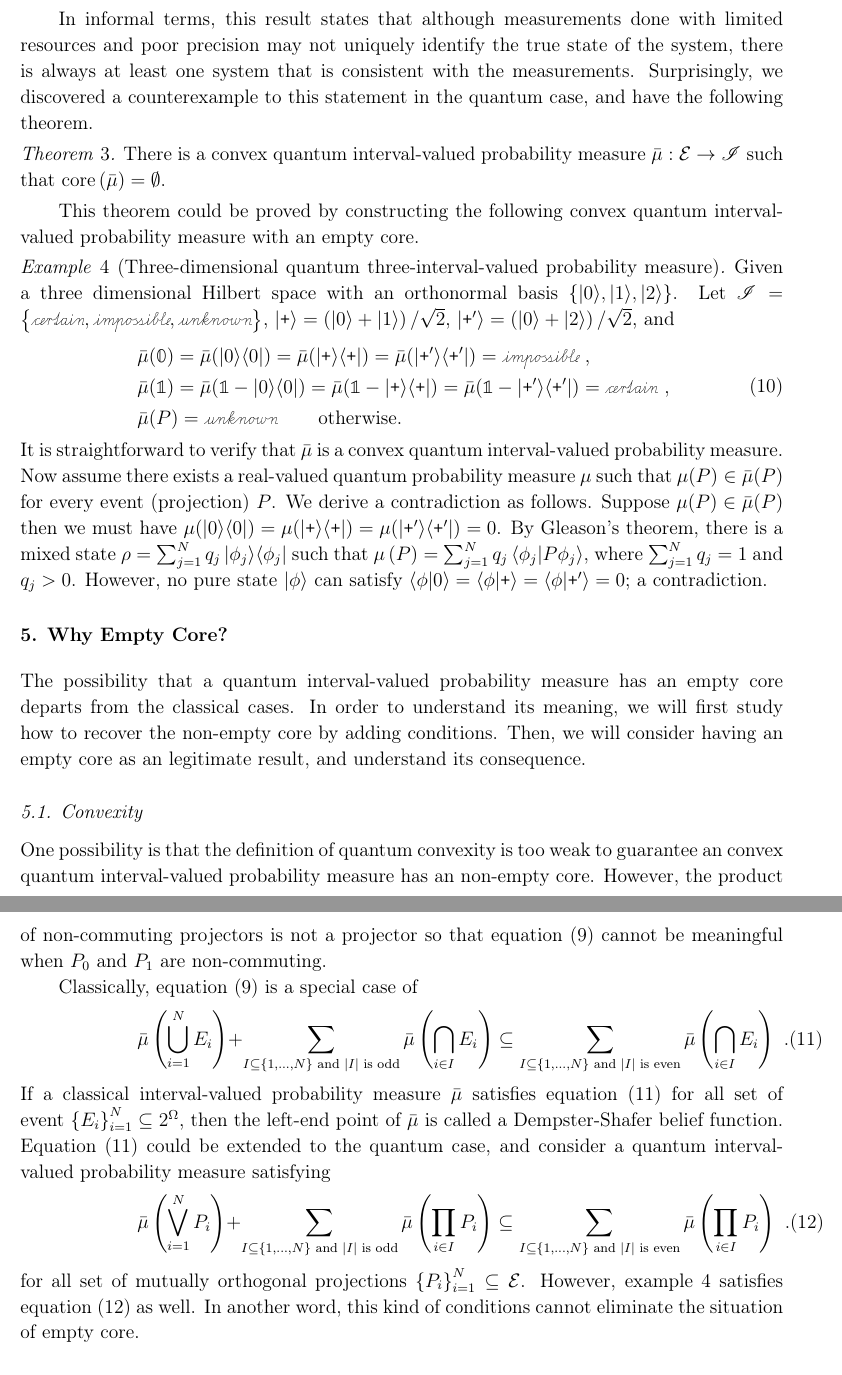
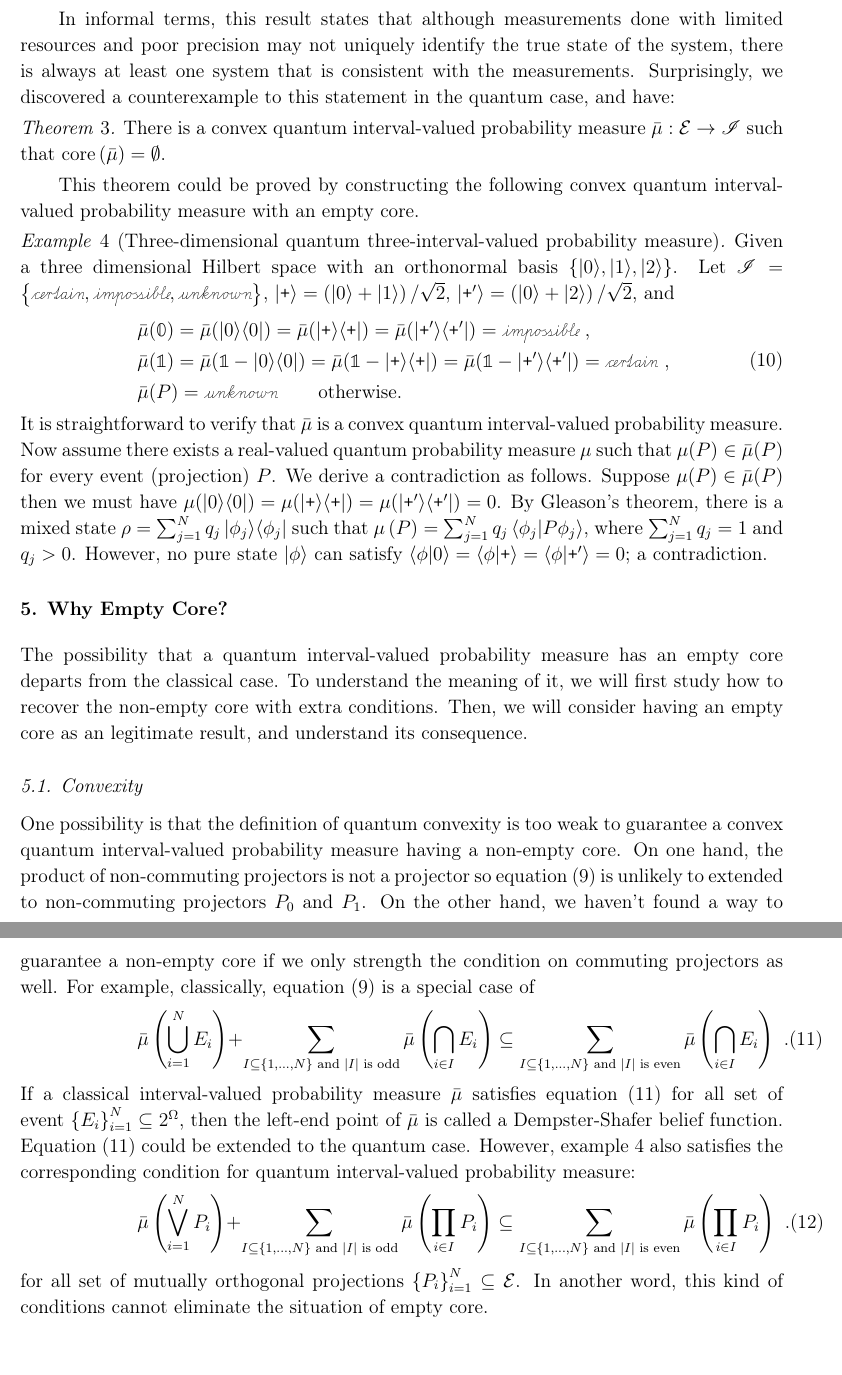
Before and after one commit to yuttai/Contextuality-and-Nonlocality-in-Discrete-Quantum-Theory, a LaTeX paper (prop_iop.tex): two parts of pages 12 and 13 of 32, joined at a grey line, cut so that both start at the same text, the shorter picture padded with empty space. Compiled offline with pdfLaTeX.

Commit message:
prop_iop.tex Updating here and there...

```diff
--- a/prop_iop.tex
+++ b/prop_iop.tex
@@ -692,8 +692,7 @@ In informal terms, this result states that although measurements done
 with limited resources and poor precision may not uniquely identify
 the true state of the system, there is always at least one system
 that is consistent with the measurements. Surprisingly, we discovered
-a counterexample to this statement in the quantum case, and have the
-following theorem.
+a counterexample to this statement in the quantum case, and have:
 
 \begin{thm}\label{def:EmptyCoreQuantumInterval-valuedProbability}
 There is a convex quantum interval-valued probability measure~$\bar{\mu}:\events\rightarrow\mathscr{I}$
@@ -726,20 +725,21 @@ can satisfy $\ip{\phi}{0}=\ip{\phi}{\ps}=\ip{\phi}{\ps'}=0$; a contradiction.
 \section{Why Empty Core?}
 
 The possibility that a quantum interval-valued probability measure
-has an empty core departs from the classical cases. In order to understand
-its meaning, we will first study how to recover the non-empty core
-by adding conditions. Then, we will consider having an empty core
+has an empty core departs from the classical case. To understand the
+meaning of it, we will first study how to recover the non-empty core
+with extra conditions. Then, we will consider having an empty core
 as an legitimate result, and understand its consequence.
 
 \subsection{Convexity}
 
 One possibility is that the definition of quantum convexity is too
-weak to guarantee an convex quantum interval-valued probability measure
-has an non-empty core. However, the product of non-commuting projectors
-is not a projector so that equation~(\ref{eq:QuantumInterval-valuedProbability-Convex})
-cannot be meaningful when $P_{0}$ and $P_{1}$ are non-commuting.
-
-Classically, equation~(\ref{eq:QuantumInterval-valuedProbability-Convex})
+weak to guarantee a convex quantum interval-valued probability measure
+having a non-empty core. On one hand, the product of non-commuting
+projectors is not a projector so equation~(\ref{eq:QuantumInterval-valuedProbability-Convex})
+is unlikely to extended to non-commuting projectors~$P_{0}$ and
+$P_{1}$. On the other hand, we haven't found a way to guarantee a
+non-empty core if we only strength the condition on commuting projectors
+as well. For example, classically, equation~(\ref{eq:QuantumInterval-valuedProbability-Convex})
 is a special case of
 \begin{equation}
 \bar{\mu}\left(\bigcup_{i=1}^{N}E_{i}\right)+\sum_{I\subseteq\left\{ 1,\ldots,N\right\} \textrm{ and }\left|I\right|\textrm{ is odd}}\bar{\mu}\left(\bigcap_{i\in I}E_{i}\right)\subseteq\sum_{I\subseteq\left\{ 1,\ldots,N\right\} \textrm{ and }\left|I\right|\textrm{ is even}}\bar{\mu}\left(\bigcap_{i\in I}E_{i}\right)\textrm{ .}\label{eq:Dempster-Shafer-game}
@@ -748,16 +748,15 @@ If a classical interval-valued probability measure~$\bar{\mu}$ satisfies
 equation~(\ref{eq:Dempster-Shafer-game}) for all set of event~$\left\{ E_{i}\right\} _{i=1}^{N}\subseteq2^{\Omega}$,
 then the left-end point of $\bar{\mu}$ is called a Dempster-Shafer
 belief function. Equation~(\ref{eq:Dempster-Shafer-game}) could
-be extended to the quantum case, and consider a quantum interval-valued
-probability measure satisfying
+be extended to the quantum case. However, example~\ref{ex:three-dimensional-three-value}
+also satisfies the corresponding condition for quantum interval-valued
+probability measure:
 \begin{equation}
 \bar{\mu}\left(\bigvee_{i=1}^{N}P_{i}\right)+\sum_{I\subseteq\left\{ 1,\ldots,N\right\} \textrm{ and }\left|I\right|\textrm{ is odd}}\bar{\mu}\left(\prod_{i\in I}P_{i}\right)\subseteq\sum_{I\subseteq\left\{ 1,\ldots,N\right\} \textrm{ and }\left|I\right|\textrm{ is even}}\bar{\mu}\left(\prod_{i\in I}P_{i}\right)\textrm{ .}\label{eq:Dempster-Shafer-game-quantum}
 \end{equation}
 for all set of mutually orthogonal projections~$\left\{ P_{i}\right\} _{i=1}^{N}\subseteq\events$.
-However, example~\ref{ex:three-dimensional-three-value} satisfies
-equation~(\ref{eq:Dempster-Shafer-game-quantum}) as well. In another
-word, this kind of conditions cannot eliminate the situation of empty
-core.
+In another word, this kind of conditions cannot eliminate the situation
+of empty core.
 
 \subsection{Restricting the Event Space}
 
```
Also changed, not shown: 1 other file.
